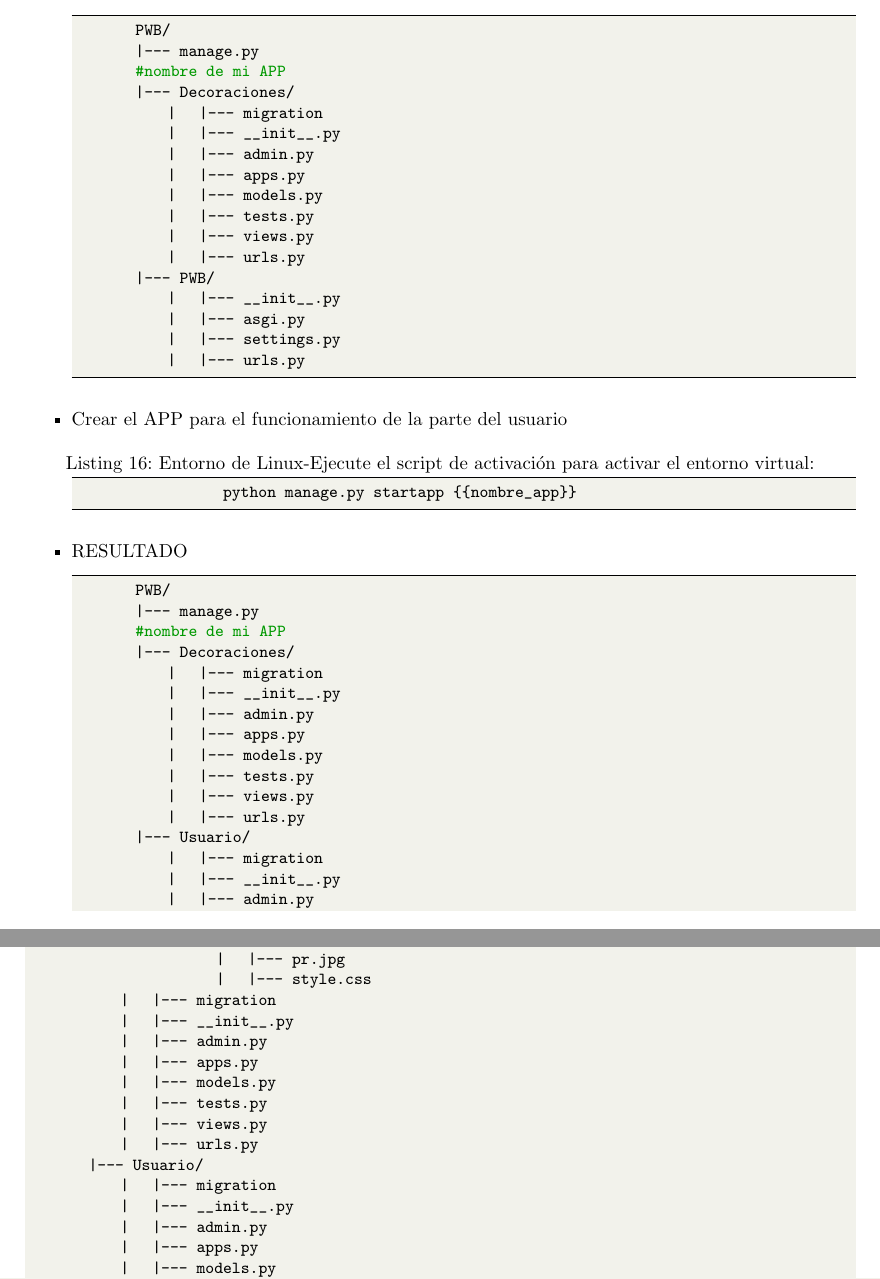
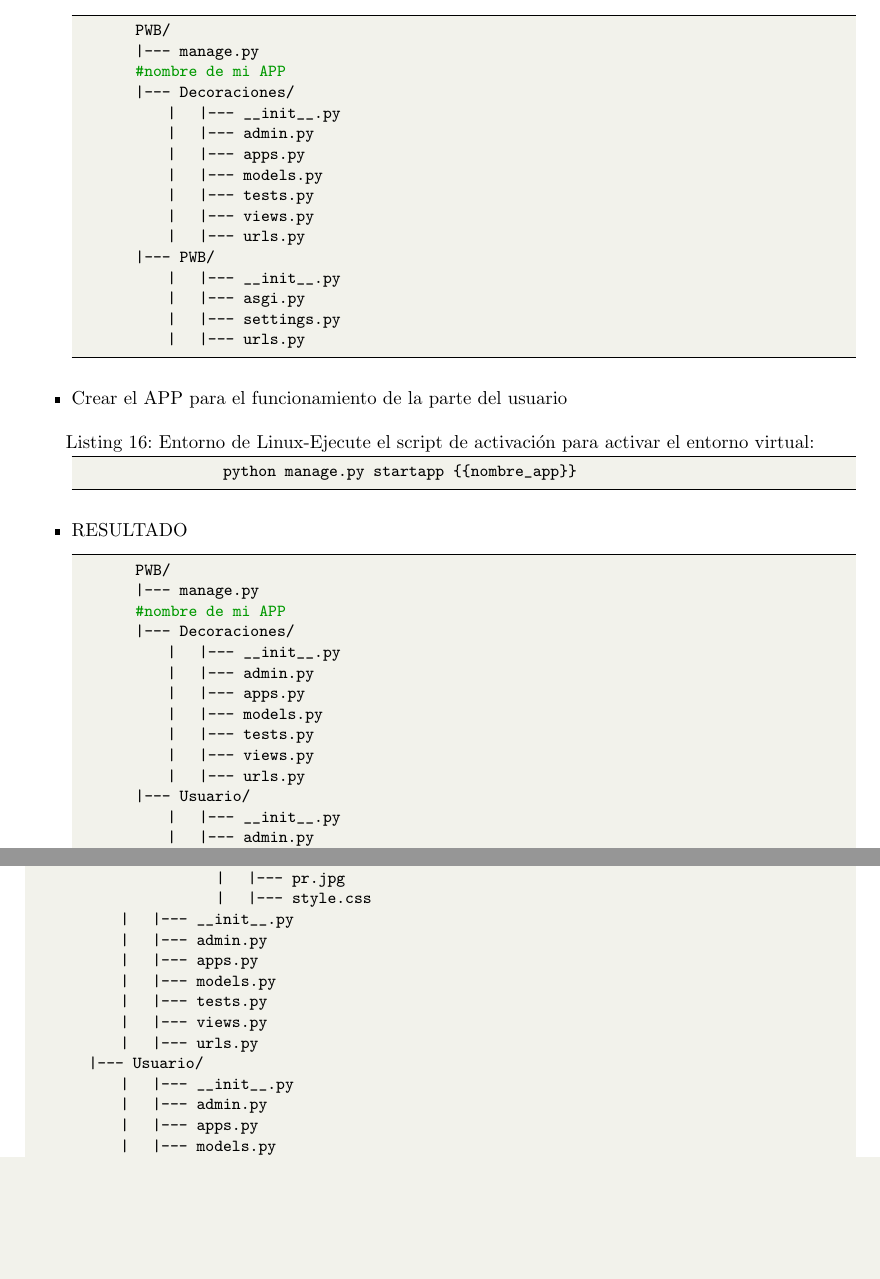
Before and after one commit to DOCK-8/pw2-lab-d-23a, a LaTeX document (lab6/main.tex): two parts of pages 5 and 26 of 29, joined at a grey line, cut so that both start at the same text, the shorter picture padded with empty space. Compiled offline with pdfLaTeX.

Commit message:
Update main.tex

```diff
--- a/lab6/main.tex
+++ b/lab6/main.tex
@@ -333,7 +333,6 @@
         |--- manage.py
         #nombre de mi APP
         |--- Decoraciones/
-            |   |--- migration
             |   |--- __init__.py
             |   |--- admin.py
             |   |--- apps.py
@@ -357,7 +356,6 @@
         |--- manage.py
         #nombre de mi APP
         |--- Decoraciones/
-            |   |--- migration
             |   |--- __init__.py
             |   |--- admin.py
             |   |--- apps.py
@@ -366,7 +364,6 @@
             |   |--- views.py
             |   |--- urls.py
         |--- Usuario/
-            |   |--- migration
             |   |--- __init__.py
             |   |--- admin.py
             |   |--- apps.py
@@ -1154,7 +1151,6 @@ lab5/
                         |   |--- nu.jpg
                         |   |--- pr.jpg
                         |   |--- style.css
-            |   |--- migration
             |   |--- __init__.py
             |   |--- admin.py
             |   |--- apps.py
@@ -1163,7 +1159,6 @@ lab5/
             |   |--- views.py
             |   |--- urls.py
         |--- Usuario/
-            |   |--- migration
             |   |--- __init__.py
             |   |--- admin.py
             |   |--- apps.py
```
